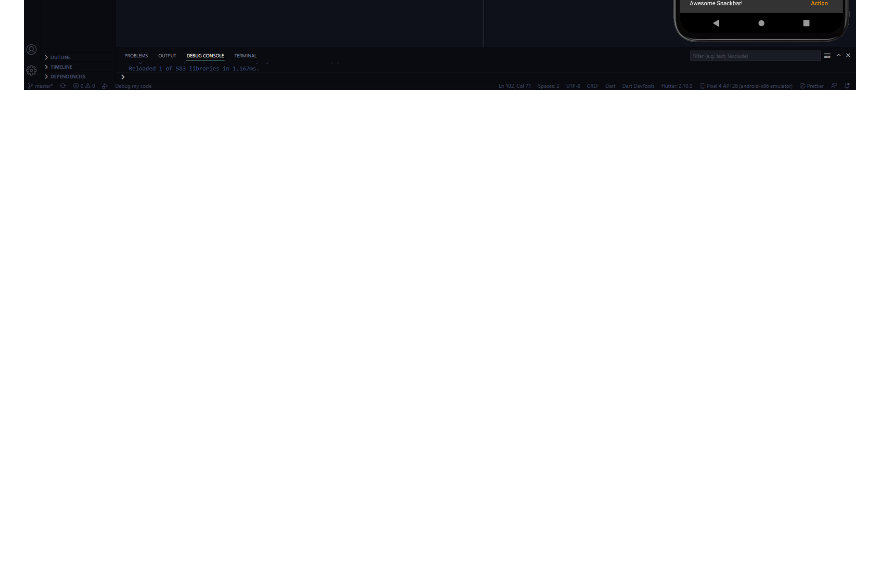
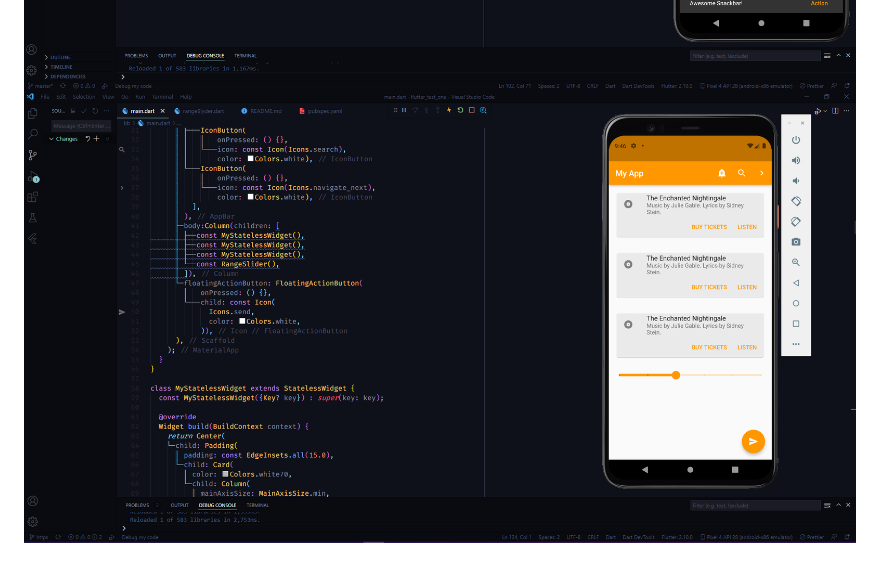
Before and after one commit to zubairbhuian/flutter_arafan, a Markdown page: README.md, the part around the change printed below. Drawn GitHub-style; pictures changed too: img/Screenshot_2.png (added); blank space fills up the shorter version.

Commit message:
test17.10

```diff
--- a/README.md
+++ b/README.md
@@ -19,3 +20,4 @@ samples, guidance on mobile development, and a full API reference.
 ![](img/demo.png)
 ![](/img/Screenshot_1.png)
 ![](/img/Screenshot_9.png)
+![](/img/Screenshot_2.png)
```
Also changed, not shown: other parts of README.md (+1 -0 lines).
